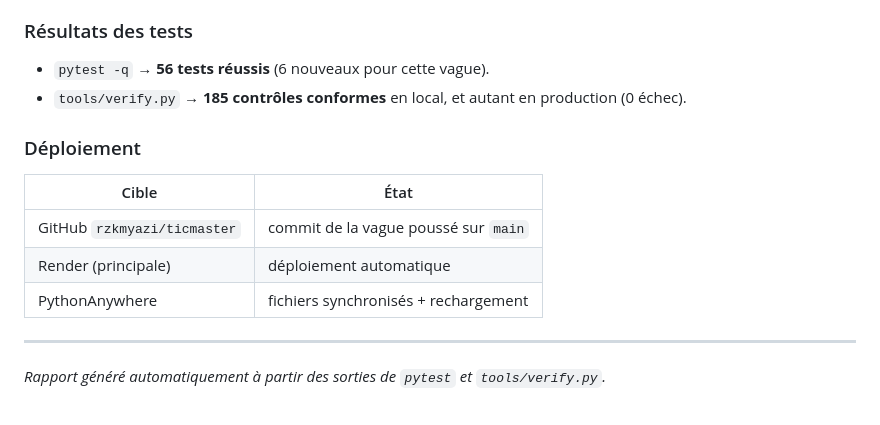
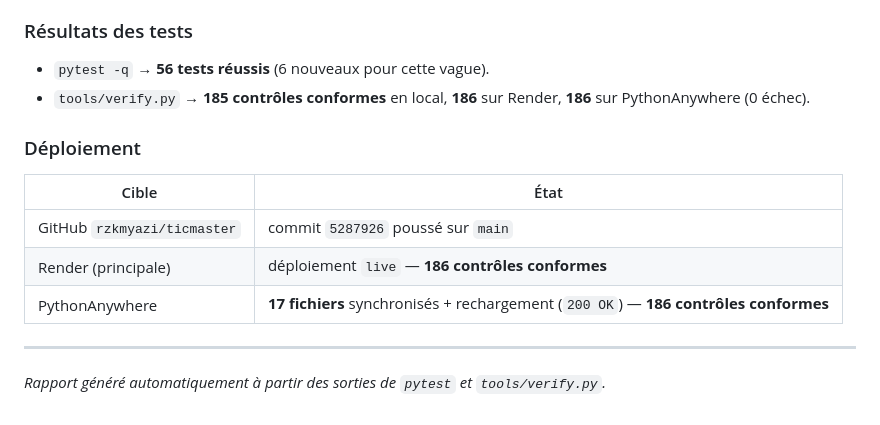
Before and after one commit to rzkmyazi/ticmaster, a Markdown page: docs/VERIFICATION.md, the part around the change. Drawn GitHub-style.

Commit message:
Docs : vague 7 mesuree (56 tests, 185 local / 186 en production)

```diff
--- a/docs/VERIFICATION.md
+++ b/docs/VERIFICATION.md
@@ -508,15 +508,15 @@ Même mesure sur 360 × 800 (petit téléphone) et 768 × 1024 (tablette) : **0
 ### Résultats des tests
 
 - `pytest -q` → **56 tests réussis** (6 nouveaux pour cette vague).
-- `tools/verify.py` → **185 contrôles conformes** en local, et autant en production (0 échec).
+- `tools/verify.py` → **185 contrôles conformes** en local, **186** sur Render, **186** sur PythonAnywhere (0 échec).
 
 ### Déploiement
 
 | Cible | État |
 |---|---|
-| GitHub `rzkmyazi/ticmaster` | commit de la vague poussé sur `main` |
-| Render (principale) | déploiement automatique |
-| PythonAnywhere | fichiers synchronisés + rechargement |
+| GitHub `rzkmyazi/ticmaster` | commit `5287926` poussé sur `main` |
+| Render (principale) | déploiement `live` — **186 contrôles conformes** |
+| PythonAnywhere | **17 fichiers** synchronisés + rechargement (`200 OK`) — **186 contrôles conformes** |
 
 ---
 
```
Also changed, not shown: docs/RECAP.md (+2 -2 lines).
